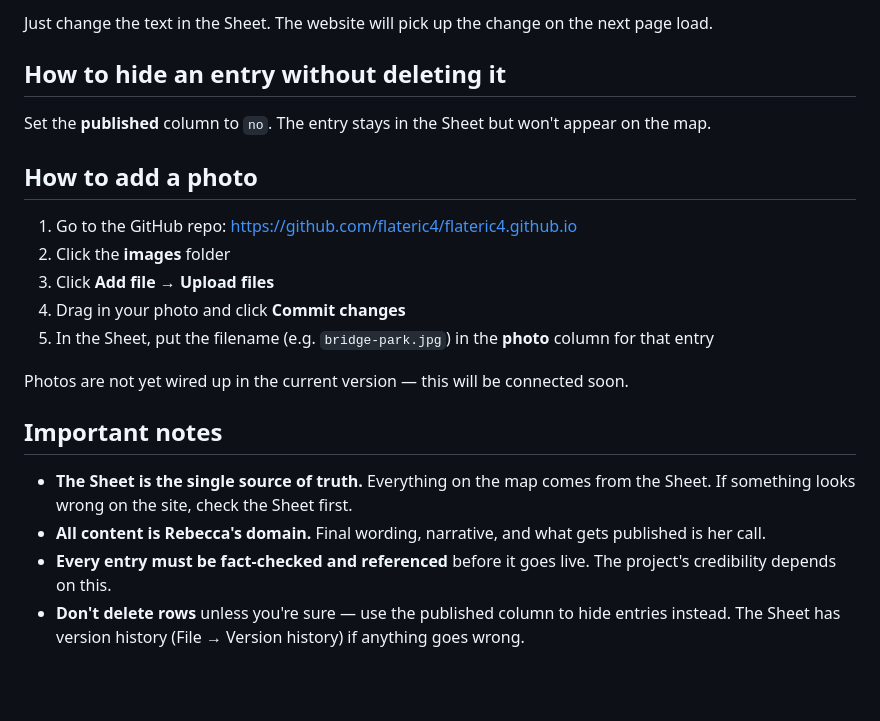
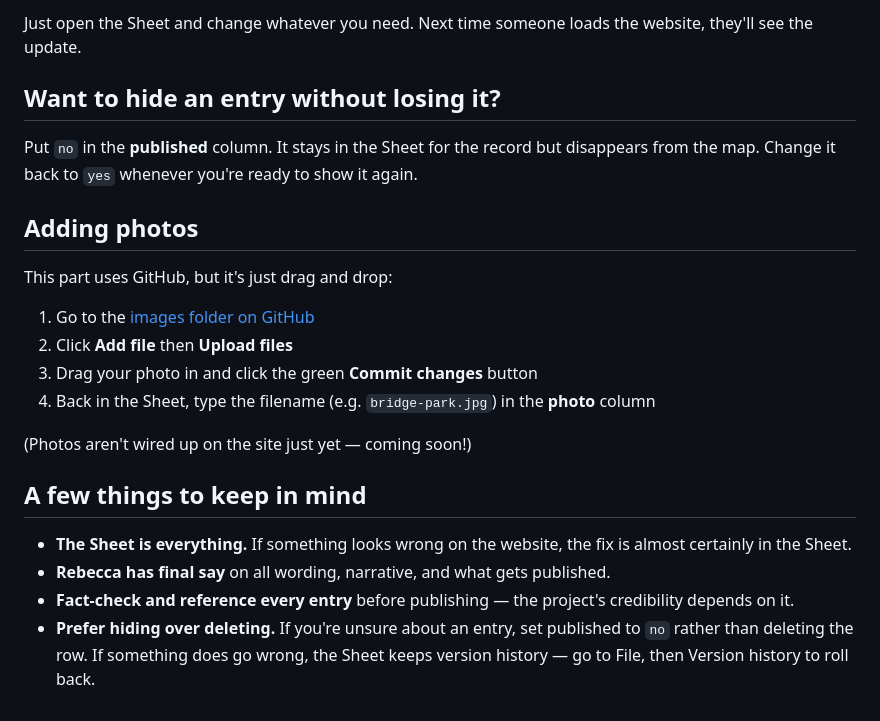
Before and after one commit to flateric4/flateric4.github.io, a Markdown page: TEAM-GUIDE.md, the part around one of its changes. Rendered like a GitHub page; blank space fills up the shorter version.

```diff
--- a/TEAM-GUIDE.md
+++ b/TEAM-GUIDE.md
@@ -65,26 +57,27 @@ An entry can have multiple tags, separated by commas (e.g. `ind,wc`). The first
 
-Just change the text in the Sheet. The website will pick up the change on the next page load.
+Just open the Sheet and change whatever you need. Next time someone loads the website, they'll see the update.
 
 
-## How to hide an entry without deleting it
+## Want to hide an entry without losing it?
 
-Set the **published** column to `no`. The entry stays in the Sheet but won't appear on the map.
+Put `no` in the **published** column. It stays in the Sheet for the record but disappears from the map. Change it back to `yes` whenever you're ready to show it again.
 
 
-## How to add a photo
+## Adding photos
 
-1. Go to the GitHub repo: https://github.com/flateric4/flateric4.github.io
-2. Click the **images** folder
-3. Click **Add file → Upload files**
-4. Drag in your photo and click **Commit changes**
-5. In the Sheet, put the filename (e.g. `bridge-park.jpg`) in the **photo** column for that entry
+This part uses GitHub, but it's just drag and drop:
 
-Photos are not yet wired up in the current version — this will be connected soon.
+1. Go to the [images folder on GitHub](https://github.com/flateric4/flateric4.github.io/tree/main/images)
+2. Click **Add file** then **Upload files**
+3. Drag your photo in and click the green **Commit changes** button
+4. Back in the Sheet, type the filename (e.g. `bridge-park.jpg`) in the **photo** column
+
+(Photos aren't wired up on the site just yet — coming soon!)
 
 
-## Important notes
+## A few things to keep in mind
 
-- **The Sheet is the single source of truth.** Everything on the map comes from the Sheet. If something looks wrong on the site, check the Sheet first.
-- **All content is Rebecca's domain.** Final wording, narrative, and what gets published is her call.
-- **Every entry must be fact-checked and referenced** before it goes live. The project's credibility depends on this.
-- **Don't delete rows** unless you're sure — use the published column to hide entries instead. The Sheet has version history (File → Version history) if anything goes wrong.
+- **The Sheet is everything.** If something looks wrong on the website, the fix is almost certainly in the Sheet.
+- **Rebecca has final say** on all wording, narrative, and what gets published.
+- **Fact-check and reference every entry** before publishing — the project's credibility depends on it.
+- **Prefer hiding over deleting.** If you're unsure about an entry, set published to `no` rather than deleting the row. If something does go wrong, the Sheet keeps version history — go to File, then Version history to roll back.
```
Also changed, not shown: other parts of TEAM-GUIDE.md (+36 -44 lines).
